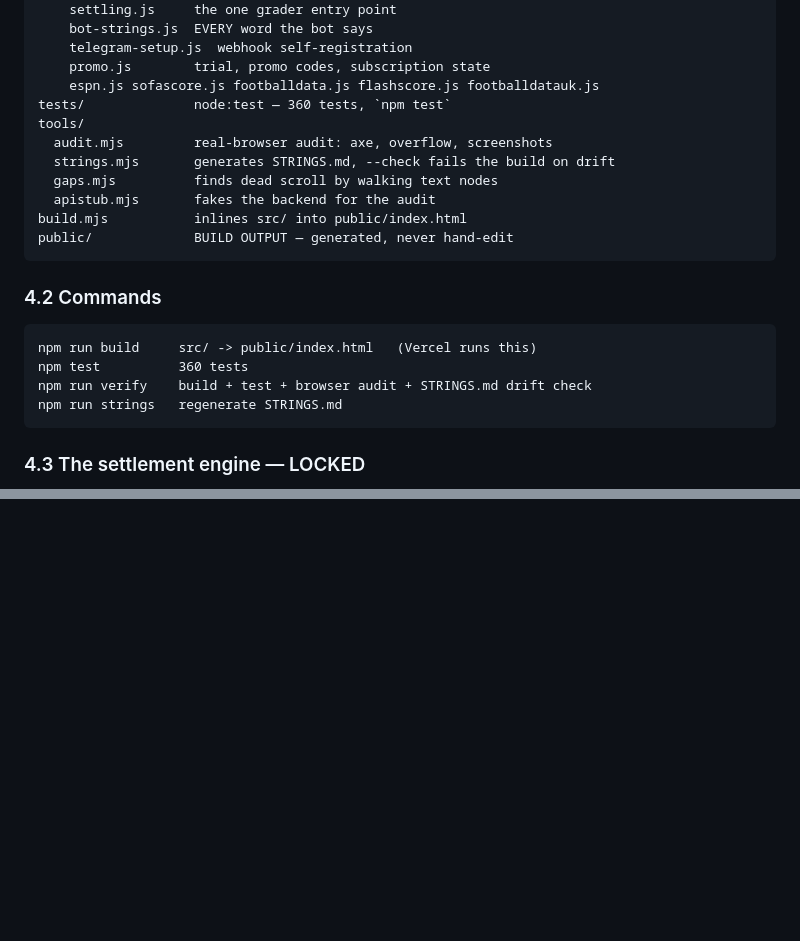
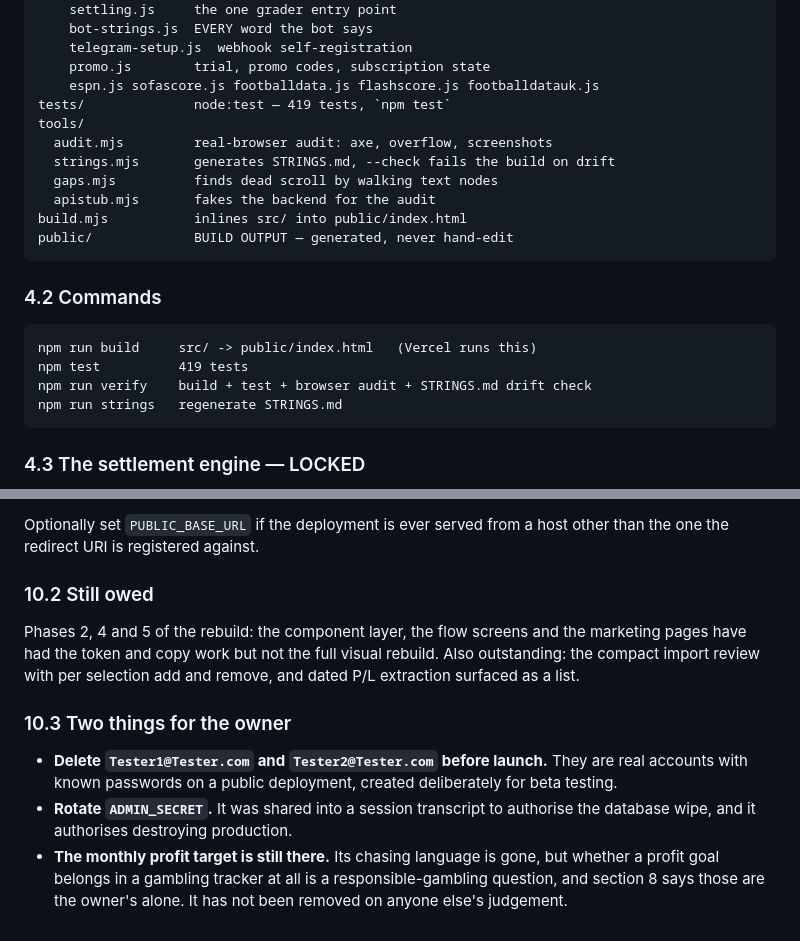
Before and after one commit to SlipperyApp/Slippery, a Markdown page: HANDOVER.md, 2 parts joined by grey strips. GitHub-like rendering; blank space fills up the shorter version.

````diff
--- a/HANDOVER.md
+++ b/HANDOVER.md
@@ -286,7 +286,7 @@ api/                Vercel serverless functions (Node)
     telegram-setup.js  webhook self-registration
     promo.js        trial, promo codes, subscription state
     espn.js sofascore.js footballdata.js flashscore.js footballdatauk.js
-tests/              node:test — 360 tests, `npm test`
+tests/              node:test — 419 tests, `npm test`
 tools/
   audit.mjs         real-browser audit: axe, overflow, screenshots
   strings.mjs       generates STRINGS.md, --check fails the build on drift
@@ -300,7 +300,7 @@ public/             BUILD OUTPUT — generated, never hand-edit
 
 ```
 npm run build     src/ -> public/index.html   (Vercel runs this)
-npm test          360 tests
+npm test          419 tests
 npm run verify    build + test + browser audit + STRINGS.md drift check
 npm run strings   regenerate STRINGS.md
 ```
@@ -608,0 +689,21 @@ why something is the way it is.
+Optionally set `PUBLIC_BASE_URL` if the deployment is ever served from a
+host other than the one the redirect URI is registered against.
+
+### 10.2 Still owed
+
+Phases 2, 4 and 5 of the rebuild: the component layer, the flow screens and
+the marketing pages have had the token and copy work but not the full
+visual rebuild. Also outstanding: the compact import review with per
+selection add and remove, and dated P/L extraction surfaced as a list.
+
+### 10.3 Two things for the owner
+
+- **Delete `Tester1@Tester.com` and `Tester2@Tester.com` before launch.**
+  They are real accounts with known passwords on a public deployment,
+  created deliberately for beta testing.
+- **Rotate `ADMIN_SECRET`.** It was shared into a session transcript to
+  authorise the database wipe, and it authorises destroying production.
+- **The monthly profit target is still there.** Its chasing language is
+  gone, but whether a profit goal belongs in a gambling tracker at all is a
+  responsible-gambling question, and section 8 says those are the owner's
+  alone. It has not been removed on anyone else's judgement.
````
Also changed, not shown: other parts of HANDOVER.md (+80 -0 lines).
